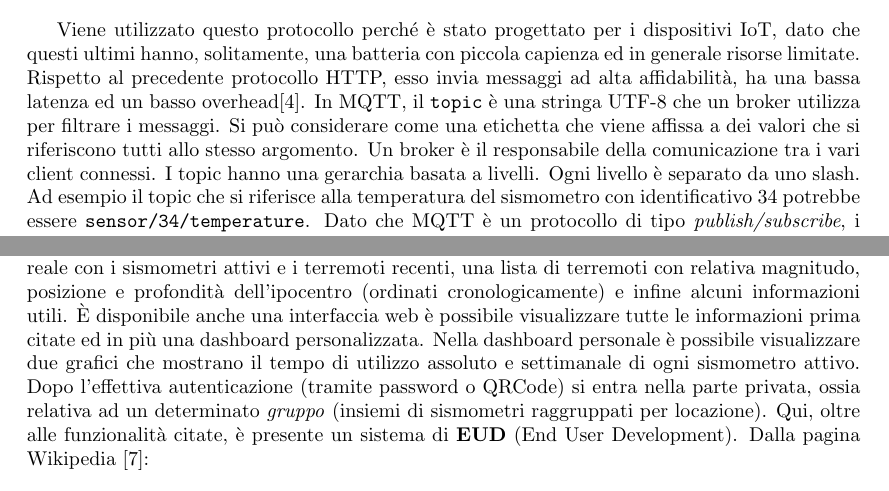
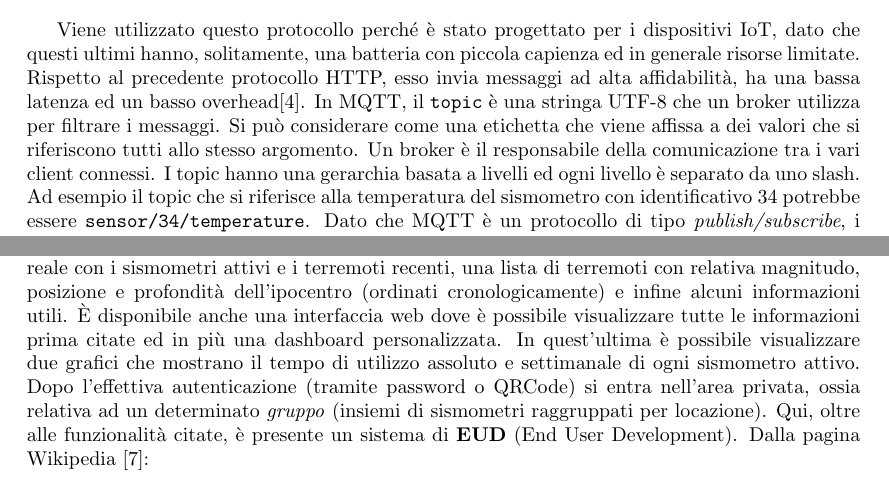
Before and after one commit to edoardottt/bachelor-degree-thesis, a LaTeX thesis (thesis.tex): two parts of pages 13 and 15 of 51, joined at a grey line, cut so that both start at the same text. Compiled offline with pdfLaTeX.

Commit message:
correct spelling errors

```diff
--- a/thesis.tex
+++ b/thesis.tex
@@ -317,7 +317,7 @@ I sismometri utilizzano il protocollo ISO standard \textbf{MQTT} (Message Queue
 \includegraphics[width=1\textwidth]{Chapter-1/mqtt.jpg}
 \end{figure}
 Viene utilizzato questo protocollo perché è stato progettato per i dispositivi IoT, dato che questi ultimi hanno, solitamente, una batteria con piccola capienza ed in generale risorse limitate. Rispetto al precedente protocollo HTTP, esso invia messaggi ad alta affidabilità, ha una bassa latenza ed un basso overhead\cite{ottimizzazione}. In MQTT, il \texttt{topic} è una stringa UTF-8 che un broker utilizza per filtrare i messaggi.
-Si può considerare come una etichetta che viene affissa a dei valori che si riferiscono tutti allo stesso argomento. Un broker è il responsabile della comunicazione tra i vari client connessi. I topic hanno una gerarchia basata a livelli. Ogni livello è separato da uno slash.
+Si può considerare come una etichetta che viene affissa a dei valori che si riferiscono tutti allo stesso argomento. Un broker è il responsabile della comunicazione tra i vari client connessi. I topic hanno una gerarchia basata a livelli ed ogni livello è separato da uno slash.
 Ad esempio il topic che si riferisce alla temperatura del sismometro con identificativo $34$ potrebbe essere \texttt{sensor/34/temperature}.
 Dato che MQTT è un protocollo di tipo \textit{publish/subscribe}, i client possono pubblicare dati relativi ad un topic, i quali verranno ricevuti dai client che sono iscritti a quel determinato topic.
 I client sono liberi di scegliere le azioni da compiere: possono solamente iscriversi ad alcuni topic (o a tutti), oppure solamente pubblicare dati su topic senza iscriversi, oppure possono eseguire entrambe le operazioni.
@@ -363,9 +363,9 @@ Con una cadenza periodica (qualche minuto, dipende dal carico del sistema) vengo
 Quando il sismometro rileva una vibrazione viene inviata l'intensità della vibrazione.
 Un topic MQTT è dedicato al comando \textit{reboot}, ossia la possibilità di riavviare il sismometro pubblicando un messaggio.\\
 Inoltre è possibile visualizzare la lista dei propri sismometri, una mappa aggiornata in tempo reale con i sismometri attivi e i terremoti recenti, una lista di terremoti con relativa magnitudo, posizione e profondità dell'ipocentro (ordinati cronologicamente) e infine alcuni informazioni utili.
-È disponibile anche una interfaccia web è possibile visualizzare tutte le informazioni prima citate ed in più una dashboard personalizzata.
-Nella dashboard personale è possibile visualizzare due grafici che mostrano il tempo di utilizzo assoluto e settimanale di ogni sismometro attivo.
-Dopo l'effettiva autenticazione (tramite password o QRCode) si entra nella parte privata, ossia relativa ad un determinato \textit{gruppo} (insiemi di sismometri raggruppati per locazione).
+È disponibile anche una interfaccia web dove è possibile visualizzare tutte le informazioni prima citate ed in più una dashboard personalizzata.
+In quest'ultima è possibile visualizzare due grafici che mostrano il tempo di utilizzo assoluto e settimanale di ogni sismometro attivo.
+Dopo l'effettiva autenticazione (tramite password o QRCode) si entra nell'area privata, ossia relativa ad un determinato \textit{gruppo} (insiemi di sismometri raggruppati per locazione).
 Qui, oltre alle funzionalità citate, è presente un sistema di \textbf{EUD} (End User Development).
 Dalla pagina Wikipedia \cite{wikieud}:
 \begin{quoting}[font=itshape, begintext={``}, endtext={``}]
```
Also changed, not shown: thesis.tex (8 more changed lines).
